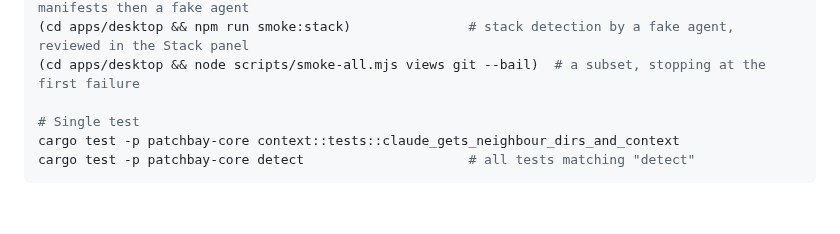
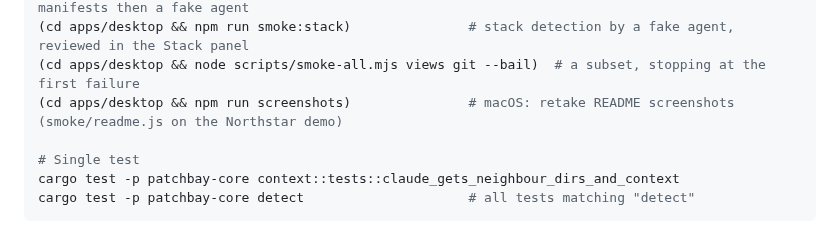
Before and after one commit to NickGittings/Patchbay, a Markdown page: CLAUDE.md, the part around the change. GitHub-like rendering; blank space fills up the shorter version.

```diff
--- a/CLAUDE.md
+++ b/CLAUDE.md
@@ -30,6 +30,7 @@ cargo nextest run --workspace                          # or `cargo test --worksp
 (cd apps/desktop && npm run smoke:dependencies)        # first-save dependency detection, manifests then a fake agent
 (cd apps/desktop && npm run smoke:stack)               # stack detection by a fake agent, reviewed in the Stack panel
 (cd apps/desktop && node scripts/smoke-all.mjs views git --bail)  # a subset, stopping at the first failure
+(cd apps/desktop && npm run screenshots)               # macOS: retake README screenshots (smoke/readme.js on the Northstar demo)
 
 # Single test
 cargo test -p patchbay-core context::tests::claude_gets_neighbour_dirs_and_context
```
Also changed, not shown: README.md (+11 -6 lines), docs/screenshots/build.png (added), docs/screenshots/implementation.png (deleted), docs/screenshots/navigation.png, docs/screenshots/plan.png, docs/screenshots/review.png, 7 other files.
